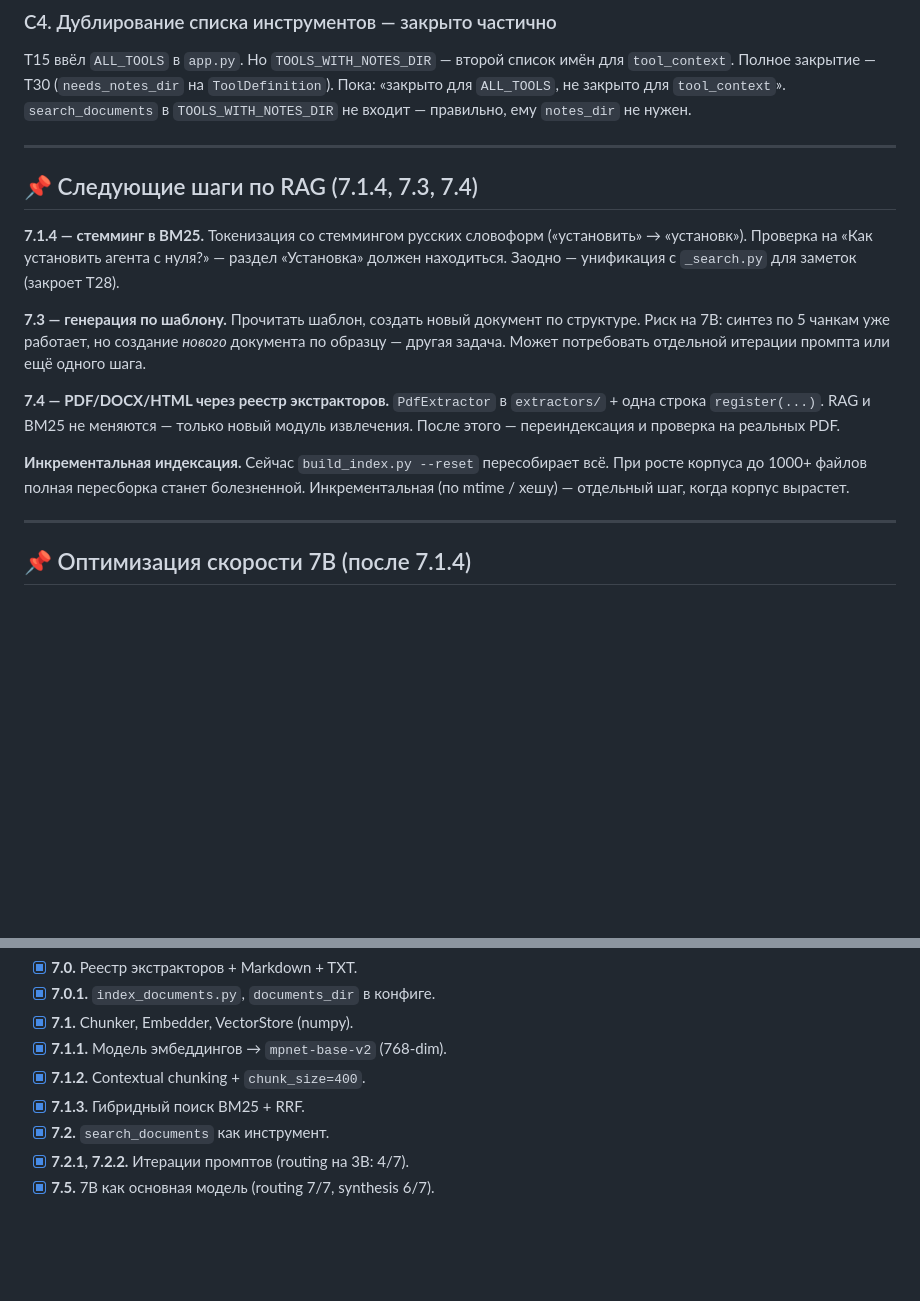
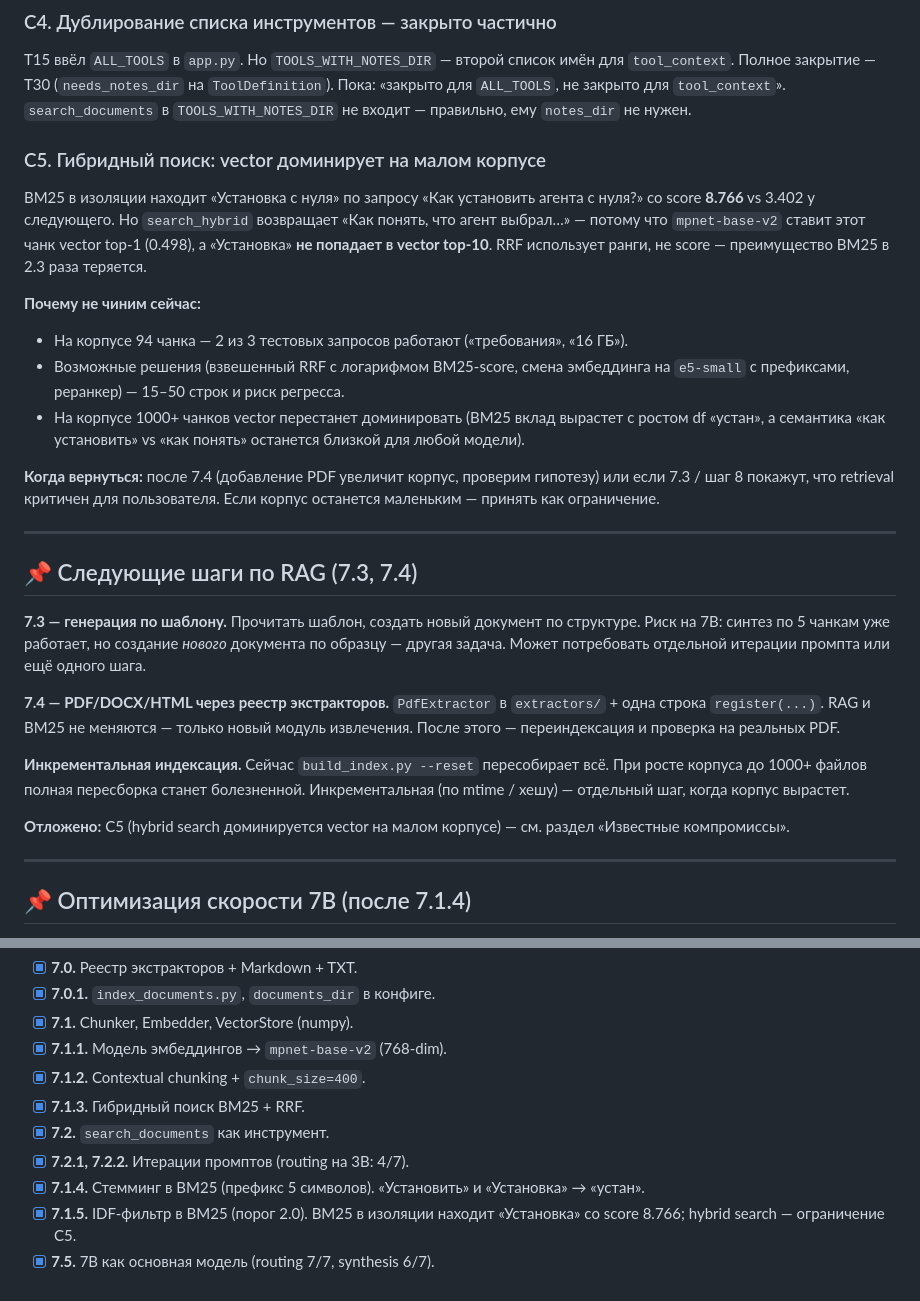
Before and after one commit to Vostbur/ai-local-agent, a Markdown page: TODO.md, 2 parts joined by grey strips. Drawn GitHub-style; blank space fills up the shorter version.

Commit message:
Docs: 7.1.4/7.1.5 закрыты; ограничение hybrid search (vector доминирует на малом корпусе) зафиксировано как C5

```diff
--- a/TODO.md
+++ b/TODO.md
@@ -91,17 +91,27 @@
 ### C4. Дублирование списка инструментов — закрыто частично
 T15 ввёл `ALL_TOOLS` в `app.py`. Но `TOOLS_WITH_NOTES_DIR` — второй список имён для `tool_context`. Полное закрытие — T30 (`needs_notes_dir` на `ToolDefinition`). Пока: «закрыто для `ALL_TOOLS`, не закрыто для `tool_context`». `search_documents` в `TOOLS_WITH_NOTES_DIR` не входит — правильно, ему `notes_dir` не нужен.
 
+### C5. Гибридный поиск: vector доминирует на малом корпусе
+BM25 в изоляции находит «Установка с нуля» по запросу «Как установить агента с нуля?» со score **8.766** vs 3.402 у следующего. Но `search_hybrid` возвращает «Как понять, что агент выбрал…» — потому что `mpnet-base-v2` ставит этот чанк vector top-1 (0.498), а «Установка» **не попадает в vector top-10**. RRF использует ранги, не score — преимущество BM25 в 2.3 раза теряется.
+
+**Почему не чиним сейчас:**
+- На корпусе 94 чанка — 2 из 3 тестовых запросов работают («требования», «16 ГБ»).
+- Возможные решения (взвешенный RRF с логарифмом BM25-score, смена эмбеддинга на `e5-small` с префиксами, реранкер) — 15–50 строк и риск регресса.
+- На корпусе 1000+ чанков vector перестанет доминировать (BM25 вклад вырастет с ростом df «устан», а семантика «как установить» vs «как понять» останется близкой для любой модели).
+
+**Когда вернуться:** после 7.4 (добавление PDF увеличит корпус, проверим гипотезу) или если 7.3 / шаг 8 покажут, что retrieval критичен для пользователя. Если корпус останется маленьким — принять как ограничение.
+
 ---
 
-## 📌 Следующие шаги по RAG (7.1.4, 7.3, 7.4)
-
-**7.1.4 — стемминг в BM25.** Токенизация со стеммингом русских словоформ («установить» → «установк»). Проверка на «Как установить агента с нуля?» — раздел «Установка» должен находиться. Заодно — унификация с `_search.py` для заметок (закроет T28).
+## 📌 Следующие шаги по RAG (7.3, 7.4)
 
 **7.3 — генерация по шаблону.** Прочитать шаблон, создать новый документ по структуре. Риск на 7B: синтез по 5 чанкам уже работает, но создание *нового* документа по образцу — другая задача. Может потребовать отдельной итерации промпта или ещё одного шага.
 
 **7.4 — PDF/DOCX/HTML через реестр экстракторов.** `PdfExtractor` в `extractors/` + одна строка `register(...)`. RAG и BM25 не меняются — только новый модуль извлечения. После этого — переиндексация и проверка на реальных PDF.
 
 **Инкрементальная индексация.** Сейчас `build_index.py --reset` пересобирает всё. При росте корпуса до 1000+ файлов полная пересборка станет болезненной. Инкрементальная (по mtime / хешу) — отдельный шаг, когда корпус вырастет.
+
+**Отложено:** C5 (hybrid search доминируется vector на малом корпусе) — см. раздел «Известные компромиссы».
 
 ---
 
@@ -187,4 +197,6 @@ T26 (замена `extract a short descriptive phrase` на `do NOT invent`) б
 - [x] **7.1.3.** Гибридный поиск BM25 + RRF.
 - [x] **7.2.** `search_documents` как инструмент.
 - [x] **7.2.1, 7.2.2.** Итерации промптов (routing на 3B: 4/7).
+- [x] **7.1.4.** Стемминг в BM25 (префикс 5 символов). «Установить» и «Установка» → «устан».
+- [x] **7.1.5.** IDF-фильтр в BM25 (порог 2.0). BM25 в изоляции находит «Установка» со score 8.766; hybrid search — ограничение C5.
 - [x] **7.5.** 7B как основная модель (routing 7/7, synthesis 6/7).
```
Also changed, not shown: TASKS.md (+3 -2 lines).
